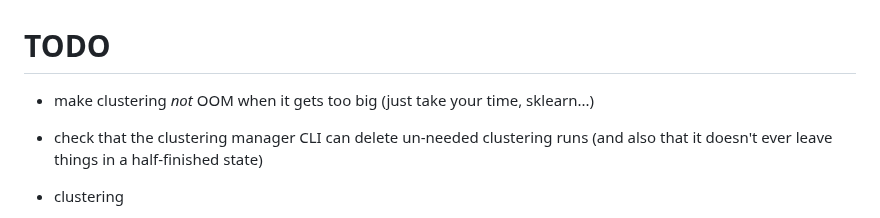
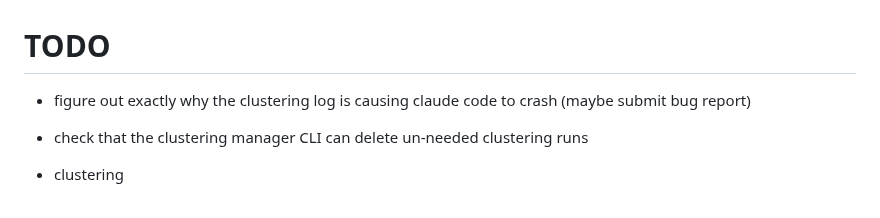
Before and after one commit to ANUcybernetics/panic-tda, a Markdown page: TODO.md, the part around the change. GitHub-like rendering.

```diff
--- a/TODO.md
+++ b/TODO.md
@@ -1,10 +1,9 @@
 # TODO
 
-- make clustering _not_ OOM when it gets too big (just take your time,
-  sklearn...)
+- figure out exactly why the clustering log is causing claude code to crash
+  (maybe submit bug report)
 
 - check that the clustering manager CLI can delete un-needed clustering runs
-  (and also that it doesn't ever leave things in a half-finished state)
 
 - clustering
 
```
